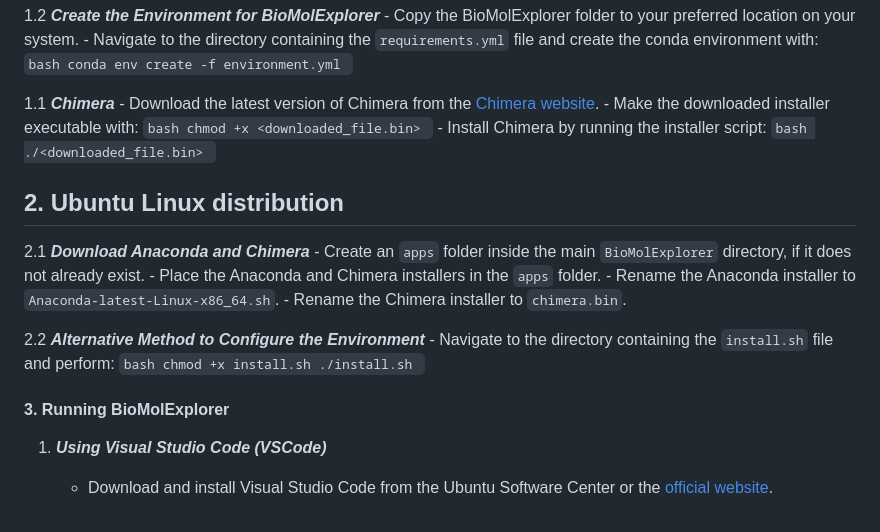
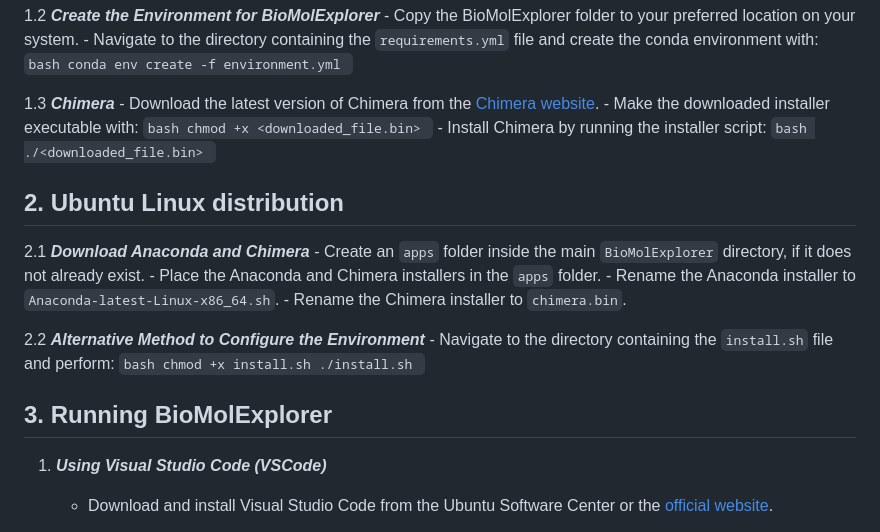
Before and after one commit to mpiress/BioMolExplorer, a Markdown page: README.md, the part around the change. Drawn GitHub-style.

Commit message:
new readme

````diff
--- a/README.md
+++ b/README.md
@@ -98,7 +98,7 @@ BioMolExplorer is designed to run in Linux environments, and its installation pr
       conda env create -f environment.yml
       ```
 
-1.1 ***Chimera***
+1.3 ***Chimera***
     - Download the latest version of Chimera from the [Chimera website](https://www.cgl.ucsf.edu/chimera/download.html).
     - Make the downloaded installer executable with:
       ```bash
@@ -126,7 +126,7 @@ BioMolExplorer is designed to run in Linux environments, and its installation pr
       ```
 
 
-#### 3. Running BioMolExplorer
+## 3. Running BioMolExplorer
 
 1. ***Using Visual Studio Code (VSCode)***
     - Download and install Visual Studio Code from the Ubuntu Software Center or the [official website](https://code.visualstudio.com/).
````
